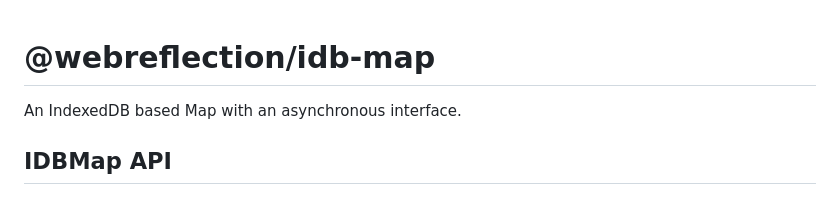
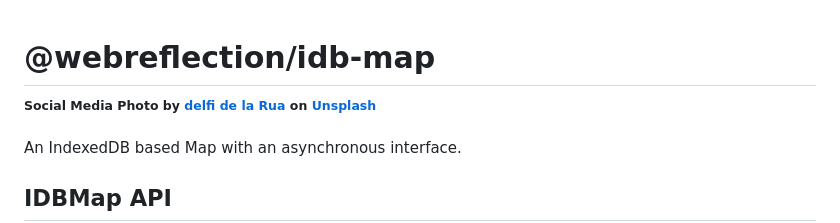
Before and after one commit to WebReflection/idb-map, a Markdown page: README.md, the part around the change. Drawn GitHub-style; blank space fills up the shorter version.

Commit message:
Added social media image

```diff
--- a/README.md
+++ b/README.md
@@ -1,4 +1,6 @@
 # @webreflection/idb-map
+
+<sup>**Social Media Photo by [delfi de la Rua](https://unsplash.com/@delfidelarua7) on [Unsplash](https://unsplash.com/)**</sup>
 
 An IndexedDB based Map with an asynchronous interface.
 
```
